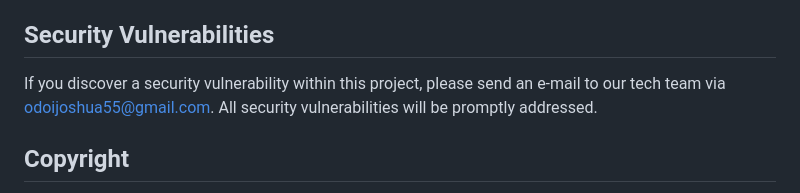
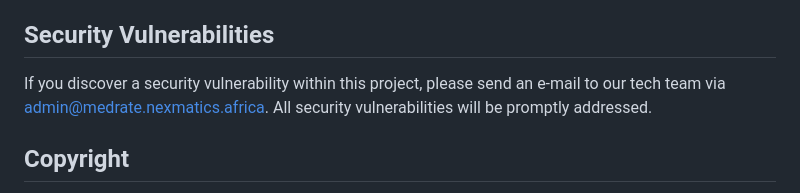
Before and after one commit to Medrate-DPG/medrate, a Markdown page: README.md, the part around the change. Rendered like a GitHub page.

Commit message:
Updated contact address

```diff
--- a/README.md
+++ b/README.md
@@ -82,7 +82,7 @@ Thank you for considering contributing to this project! Our user guide can be fo
 
 ## Security Vulnerabilities
 
-If you discover a security vulnerability within this project, please send an e-mail to our tech team via [odoijoshua55@gmail.com](mailto:odoijoshua55@gmail.com). All security vulnerabilities will be promptly addressed.
+If you discover a security vulnerability within this project, please send an e-mail to our tech team via [admin@medrate.nexmatics.africa](mailto:admin@medrate.nexmatics.africa). All security vulnerabilities will be promptly addressed.
 
 ## Copyright
 Ownership by Unicef Startup Lab Cohort 3 (Ghana) championed by: <br />
```
